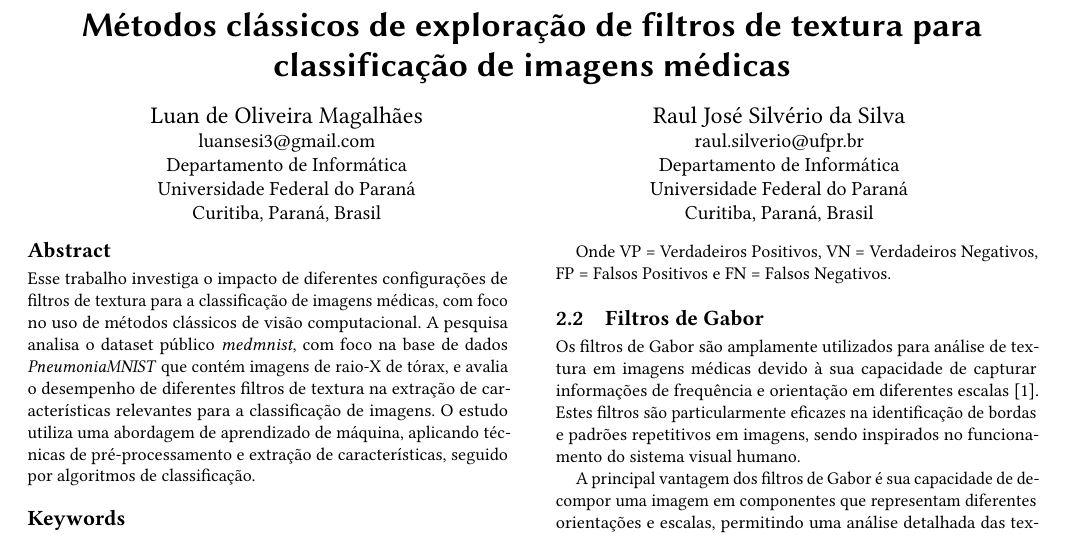
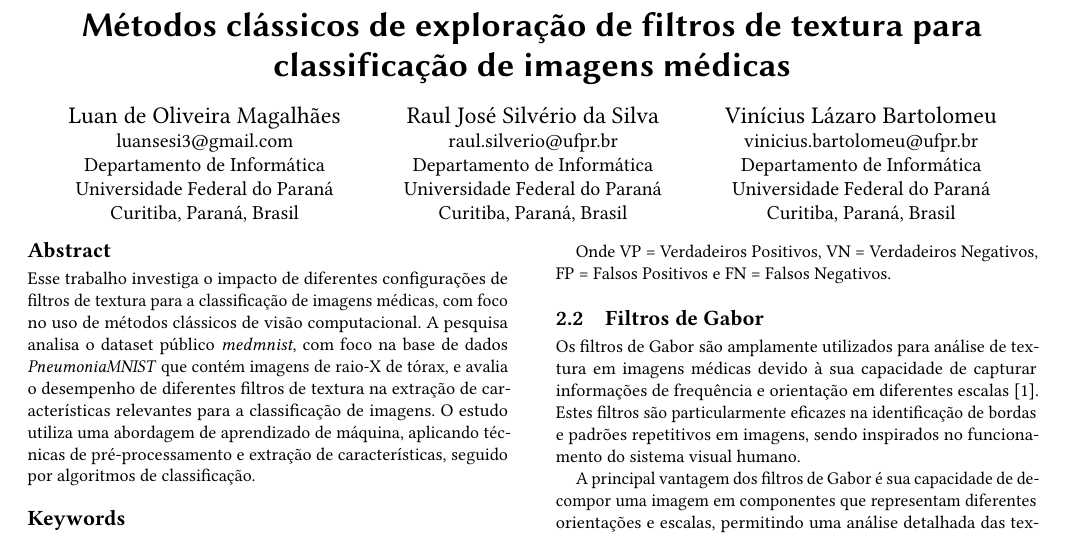
Before and after one commit to viniciusbartolomeu96/INFO-7064, a LaTeX paper (TF_01/Template_Latex/main.tex): part of page 1 of 4, cut so that both start at the same text. Compiled offline with pdfLaTeX.

Commit message:
added all files

```diff
--- a/TF_01/Template_Latex/main.tex
+++ b/TF_01/Template_Latex/main.tex
@@ -25,6 +25,15 @@
 \author{Raul José Silvério da Silva}
 \email{raul.silverio@ufpr.br}
 \orcid{0009-0006-5091-1584}
+\affiliation{%
+  \institution{Departamento de Informática\\Universidade Federal do Paraná}
+  \city{Curitiba}
+  \state{Paraná}
+  \country{Brasil}
+}
+
+\author{Vinícius Lázaro Bartolomeu}
+\email{vinicius.bartolomeu@ufpr.br}
 \affiliation{%
   \institution{Departamento de Informática\\Universidade Federal do Paraná}
   \city{Curitiba}
```
Also changed, not shown: TF_01/Template_Latex/main.pdf, 8 other files.
